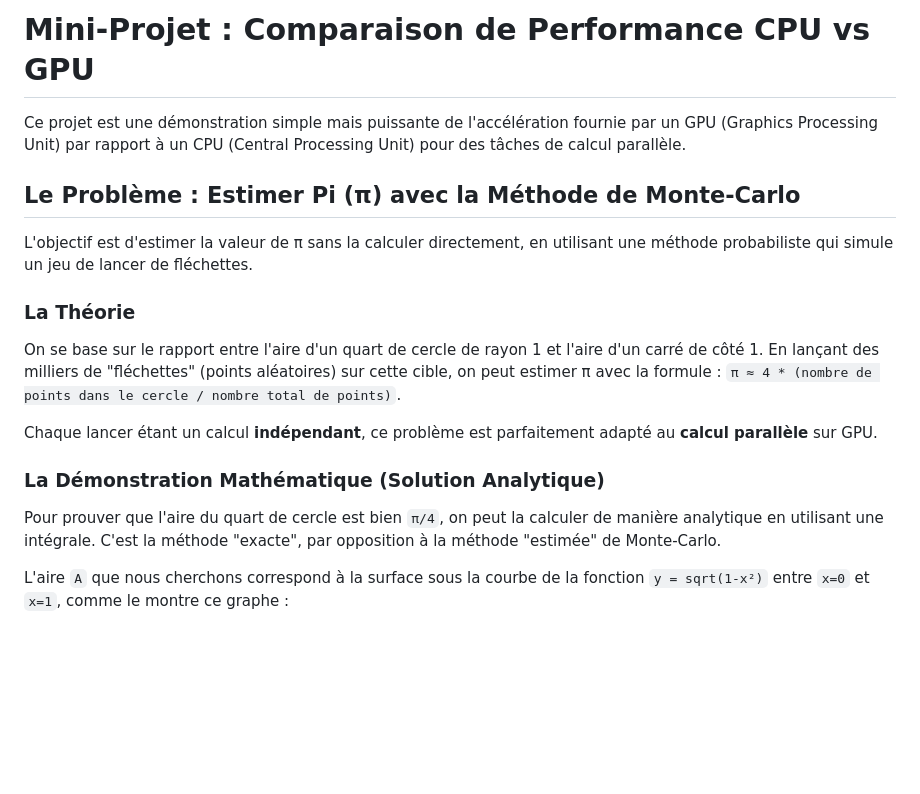
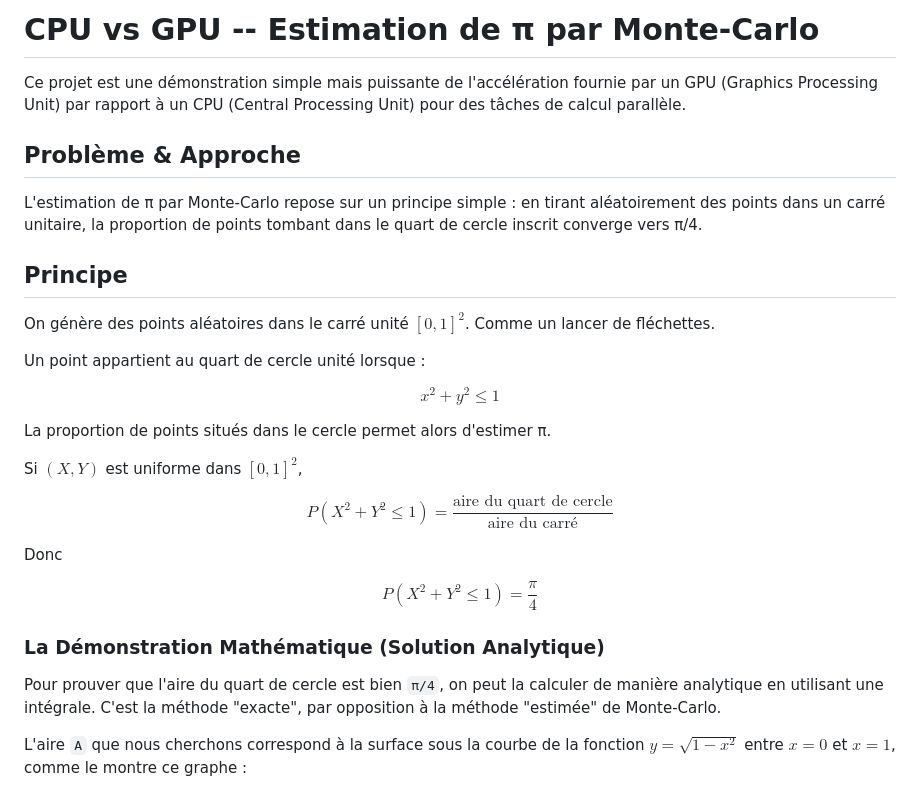
Before and after one commit to Juba451/cpu-vs-gpu-pi-estimation, a Markdown page: README.md, the part around one of its changes. Rendered like a GitHub page; blank space fills up the shorter version.

```diff
--- a/README.md
+++ b/README.md
@@ -1,22 +1,34 @@
-# Mini-Projet : Comparaison de Performance CPU vs GPU
+# CPU vs GPU -- Estimation de π par Monte-Carlo
 
 Ce projet est une démonstration simple mais puissante de l'accélération fournie par un GPU (Graphics Processing Unit) par rapport à un CPU (Central Processing Unit) pour des tâches de calcul parallèle.
 
-## Le Problème : Estimer Pi (π) avec la Méthode de Monte-Carlo
+## Problème & Approche
 
-L'objectif est d'estimer la valeur de π sans la calculer directement, en utilisant une méthode probabiliste qui simule un jeu de lancer de fléchettes.
+L'estimation de π par Monte-Carlo repose sur un principe simple : en tirant aléatoirement des points dans un carré unitaire, la proportion de points tombant dans le quart de cercle inscrit converge vers π/4.
 
-### La Théorie
+## Principe
 
-On se base sur le rapport entre l'aire d'un quart de cercle de rayon 1 et l'aire d'un carré de côté 1. En lançant des milliers de "fléchettes" (points aléatoires) sur cette cible, on peut estimer π avec la formule : `π ≈ 4 * (nombre de points dans le cercle / nombre total de points)`.
+On génère des points aléatoires dans le carré unité $[0, 1]^2$. Comme un lancer de fléchettes.
 
-Chaque lancer étant un calcul **indépendant**, ce problème est parfaitement adapté au **calcul parallèle** sur GPU.
+Un point appartient au quart de cercle unité lorsque :
+
+$$x^2 + y^2 \le 1$$
+
+La proportion de points situés dans le cercle permet alors d'estimer π.
+
+Si $(X, Y)$ est uniforme dans $[0, 1]^2$,
+
+$$P(X^2 + Y^2 \le 1) = \frac{\text{aire du quart de cercle}}{\text{aire du carré}}$$
+
+Donc
+
+$$P(X^2 + Y^2 \le 1) = \frac{\pi}{4}$$
 
 ### La Démonstration Mathématique (Solution Analytique)
 
 Pour prouver que l'aire du quart de cercle est bien `π/4`, on peut la calculer de manière analytique en utilisant une intégrale. C'est la méthode "exacte", par opposition à la méthode "estimée" de Monte-Carlo.
 
-L'aire `A` que nous cherchons correspond à la surface sous la courbe de la fonction `y = sqrt(1-x²)` entre `x=0` et `x=1`, comme le montre ce graphe :
+L'aire `A` que nous cherchons correspond à la surface sous la courbe de la fonction $y = \sqrt{1-x^2}$ entre $x=0$ et $x=1$, comme le montre ce graphe :
 
 ![Graphe de l'aire sous la courbe](images/aire_integrale.png)
 
```
Also changed, not shown: other parts of README.md (+46 -54 lines).
